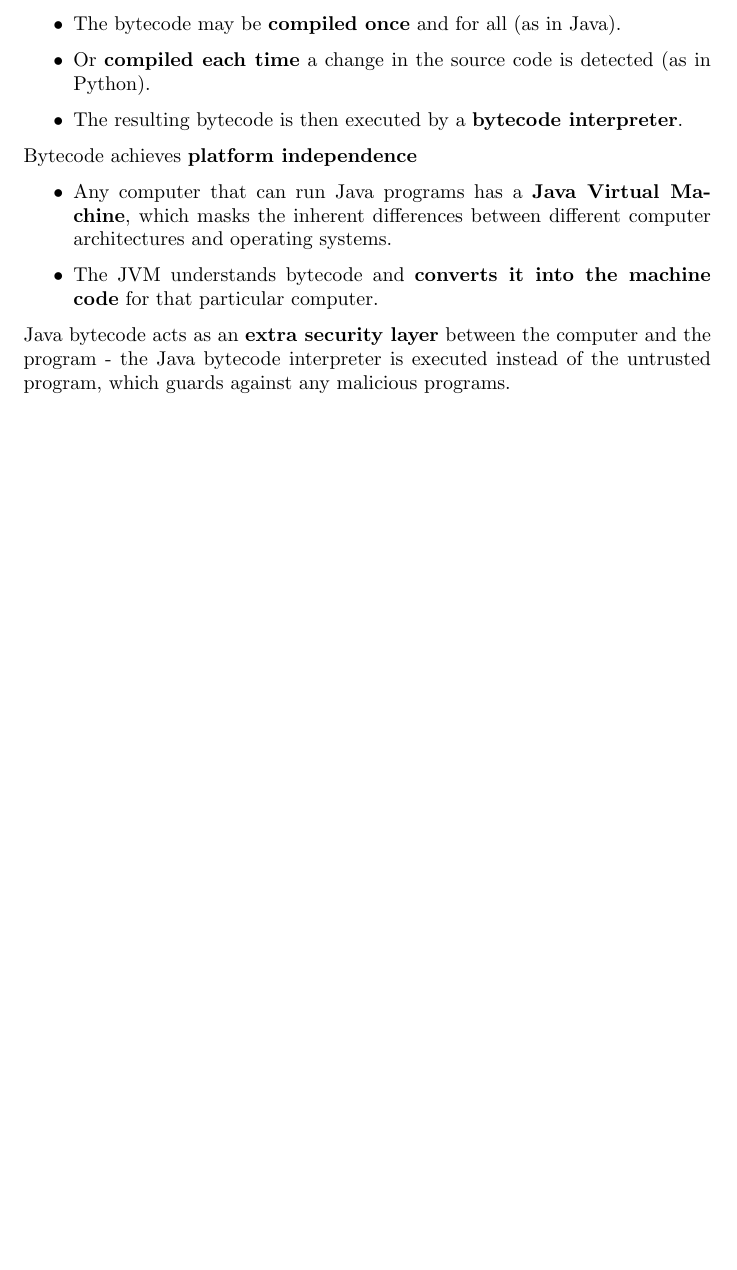
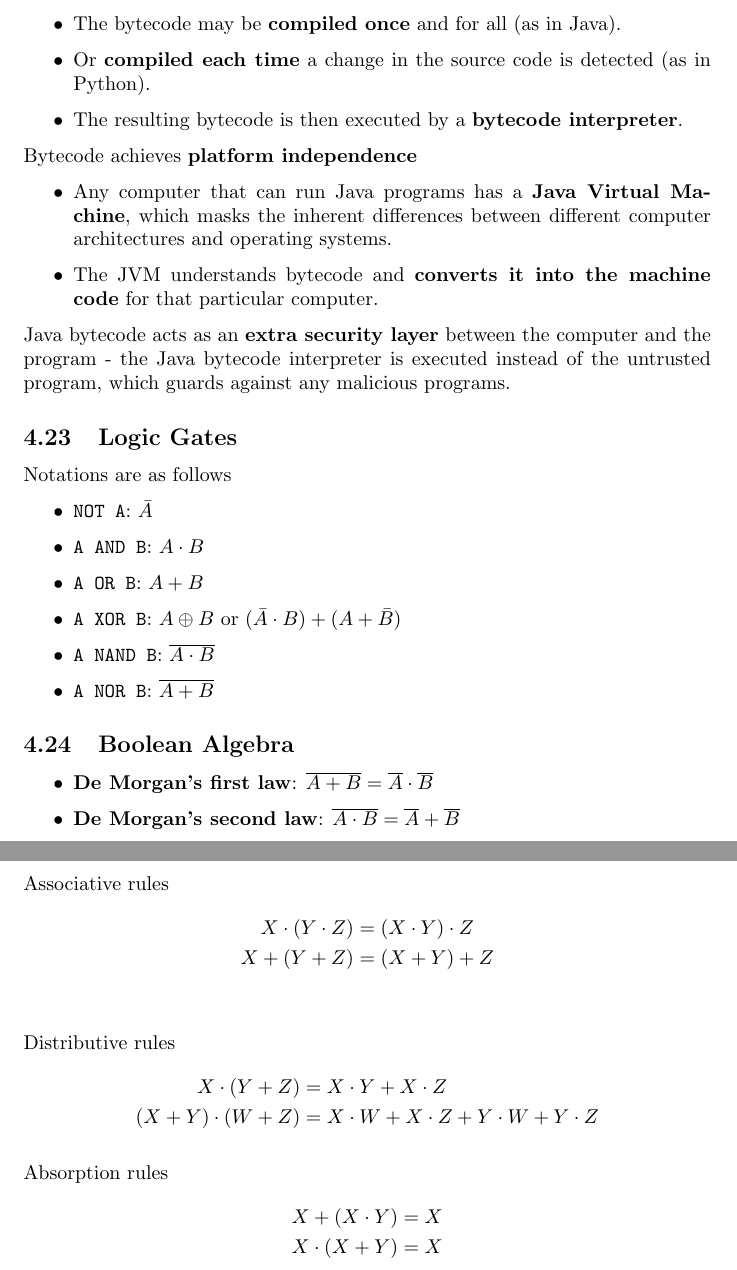
Before and after one commit to Siriusmart/Factsheet, a LaTeX document (Minimal/CS/4/sec-4_hardware-and-software.tex, which reads Minimal/CS/4/23_logic-gates.tex, Minimal/CS/4/24_boolean-algebra.tex): part of page 7 of 7 before the commit and two parts of pages 7 and 8 of 8 after it, the two joined at a grey line, cut so that both start at the same text, the shorter picture padded with empty space. Compiled offline with pdfLaTeX.

Commit message:
cs 23-24

```diff
--- a/Minimal/CS/4/23_logic-gates.tex
+++ b/Minimal/CS/4/23_logic-gates.tex
@@ -0,0 +1,11 @@
+\subsection{Logic Gates}
+
+Notations are as follows
+\begin{itemize}
+    \item \texttt{NOT A}: $\bar{A}$
+    \item \texttt{A AND B}: $A\cdot B$
+    \item \texttt{A OR B}: $A+B$
+    \item \texttt{A XOR B}: $A\oplus B$ or $(\bar{A}\cdot B)+(A+\bar{B})$
+    \item \texttt{A NAND B}: $\overline{A\cdot B}$
+    \item \texttt{A NOR B}: $\overline{A+B}$
+\end{itemize}
--- a/Minimal/CS/4/24_boolean-algebra.tex
+++ b/Minimal/CS/4/24_boolean-algebra.tex
@@ -0,0 +1,24 @@
+\subsection{Boolean Algebra}
+
+\begin{itemize}
+    \item \textbf{De Morgan's first law}: $\overline{A+B}=\overline{A}\cdot\overline{B}$
+    \item \textbf{De Morgan's second law}: $\overline{A\cdot B}=\overline{A}+\overline{B}$
+\end{itemize}
+
+Associative rules
+\begin{align*}
+    X\cdot(Y\cdot Z)&=(X\cdot Y)\cdot Z\\
+    X+(Y+Z)&=(X+Y)+Z\\
+\end{align*}
+
+Distributive rules
+\begin{align*}
+    X\cdot(Y+Z)&=X\cdot Y+X\cdot Z\\
+    (X+Y)\cdot(W+Z)&=X\cdot W+X\cdot Z+Y\cdot W+Y\cdot Z
+\end{align*}
+
+Absorption rules
+\begin{align*}
+    X+(X\cdot Y)&=X\\
+    X\cdot(X+Y)&=X
+\end{align*}
--- a/Minimal/CS/4/sec-4_hardware-and-software.tex
+++ b/Minimal/CS/4/sec-4_hardware-and-software.tex
@@ -2,6 +2,7 @@
 
 % \usepackage{minted}
 \usepackage{parskip}
+\usepackage{amsmath}
 
 \begin{document}
     \setcounter{section}{3}
```
Also changed, not shown: Minimal/CS/4/sec-4_hardware-and-software.pdf, 1 other file.
